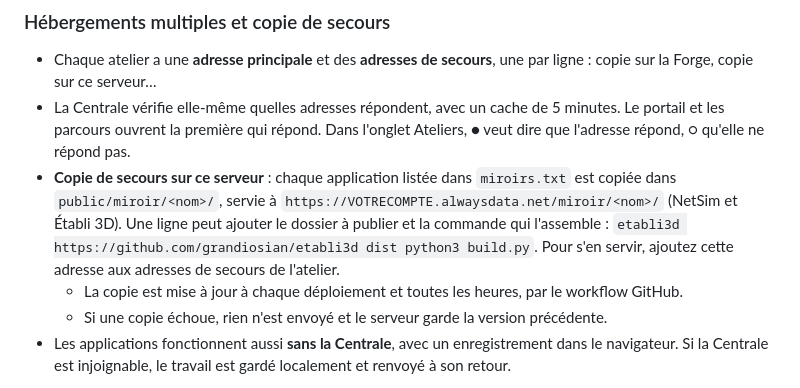
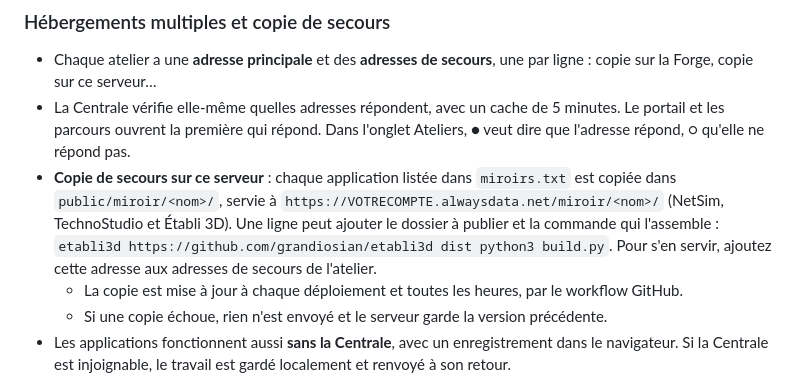
Before and after one commit to grandiosian/centrale, a Markdown page: README.md, the part around the change. Drawn GitHub-style.

Commit message:
README : copies de secours de NetSim, TechnoStudio et Établi 3D

```diff
--- a/README.md
+++ b/README.md
@@ -188,7 +188,7 @@ Dans **Parcours**, l'enchaînement des étapes est vérifié avec les descripteu
 
 - Chaque atelier a une **adresse principale** et des **adresses de secours**, une par ligne : copie sur la Forge, copie sur ce serveur…
 - La Centrale vérifie elle-même quelles adresses répondent, avec un cache de 5 minutes. Le portail et les parcours ouvrent la première qui répond. Dans l'onglet Ateliers, ● veut dire que l'adresse répond, ○ qu'elle ne répond pas.
-- **Copie de secours sur ce serveur** : chaque application listée dans `miroirs.txt` est copiée dans `public/miroir/<nom>/`, servie à `https://VOTRECOMPTE.alwaysdata.net/miroir/<nom>/` (NetSim et Établi 3D). Une ligne peut ajouter le dossier à publier et la commande qui l'assemble : `etabli3d https://github.com/grandiosian/etabli3d dist python3 build.py`. Pour s'en servir, ajoutez cette adresse aux adresses de secours de l'atelier.
+- **Copie de secours sur ce serveur** : chaque application listée dans `miroirs.txt` est copiée dans `public/miroir/<nom>/`, servie à `https://VOTRECOMPTE.alwaysdata.net/miroir/<nom>/` (NetSim, TechnoStudio et Établi 3D). Une ligne peut ajouter le dossier à publier et la commande qui l'assemble : `etabli3d https://github.com/grandiosian/etabli3d dist python3 build.py`. Pour s'en servir, ajoutez cette adresse aux adresses de secours de l'atelier.
   - La copie est mise à jour à chaque déploiement et toutes les heures, par le workflow GitHub.
   - Si une copie échoue, rien n'est envoyé et le serveur garde la version précédente.
 - Les applications fonctionnent aussi **sans la Centrale**, avec un enregistrement dans le navigateur. Si la Centrale est injoignable, le travail est gardé localement et renvoyé à son retour.
```
